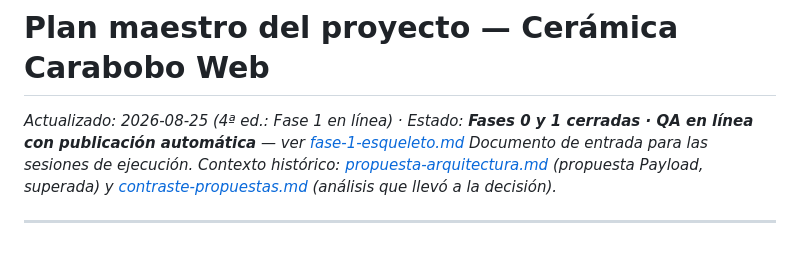
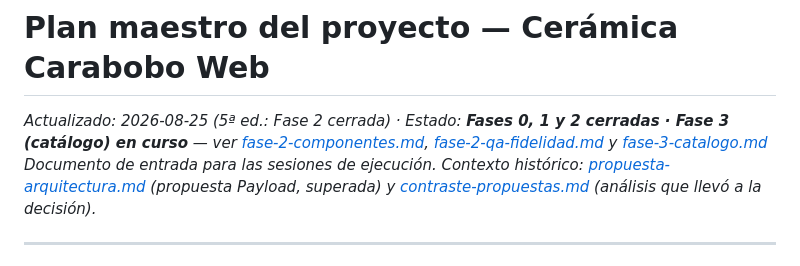
Before and after one commit to ceramicacarabobo/ceramica-carabobo-web, a Markdown page: docs/plan-proyecto.md, the part around one of its changes. Drawn GitHub-style.

```diff
--- a/docs/plan-proyecto.md
+++ b/docs/plan-proyecto.md
@@ -1,6 +1,6 @@
 # Plan maestro del proyecto — Cerámica Carabobo Web
 
-*Actualizado: 2026-08-25 (4ª ed.: Fase 1 en línea) · Estado: **Fases 0 y 1 cerradas · QA en línea con publicación automática** — ver [fase-1-esqueleto.md](./fase-1-esqueleto.md)*
+*Actualizado: 2026-08-25 (5ª ed.: Fase 2 cerrada) · Estado: **Fases 0, 1 y 2 cerradas · Fase 3 (catálogo) en curso** — ver [fase-2-componentes.md](./fase-2-componentes.md), [fase-2-qa-fidelidad.md](./fase-2-qa-fidelidad.md) y [fase-3-catalogo.md](./fase-3-catalogo.md)*
 *Documento de entrada para las sesiones de ejecución. Contexto histórico: [propuesta-arquitectura.md](./propuesta-arquitectura.md) (propuesta Payload, superada) y [contraste-propuestas.md](./contraste-propuestas.md) (análisis que llevó a la decisión).*
 
 ---
```
Also changed, not shown: other parts of docs/plan-proyecto.md (+2 -2 lines), CLAUDE.md (+3 -1 lines), docs/fase-3-catalogo.md (added, +42 -0 lines).
